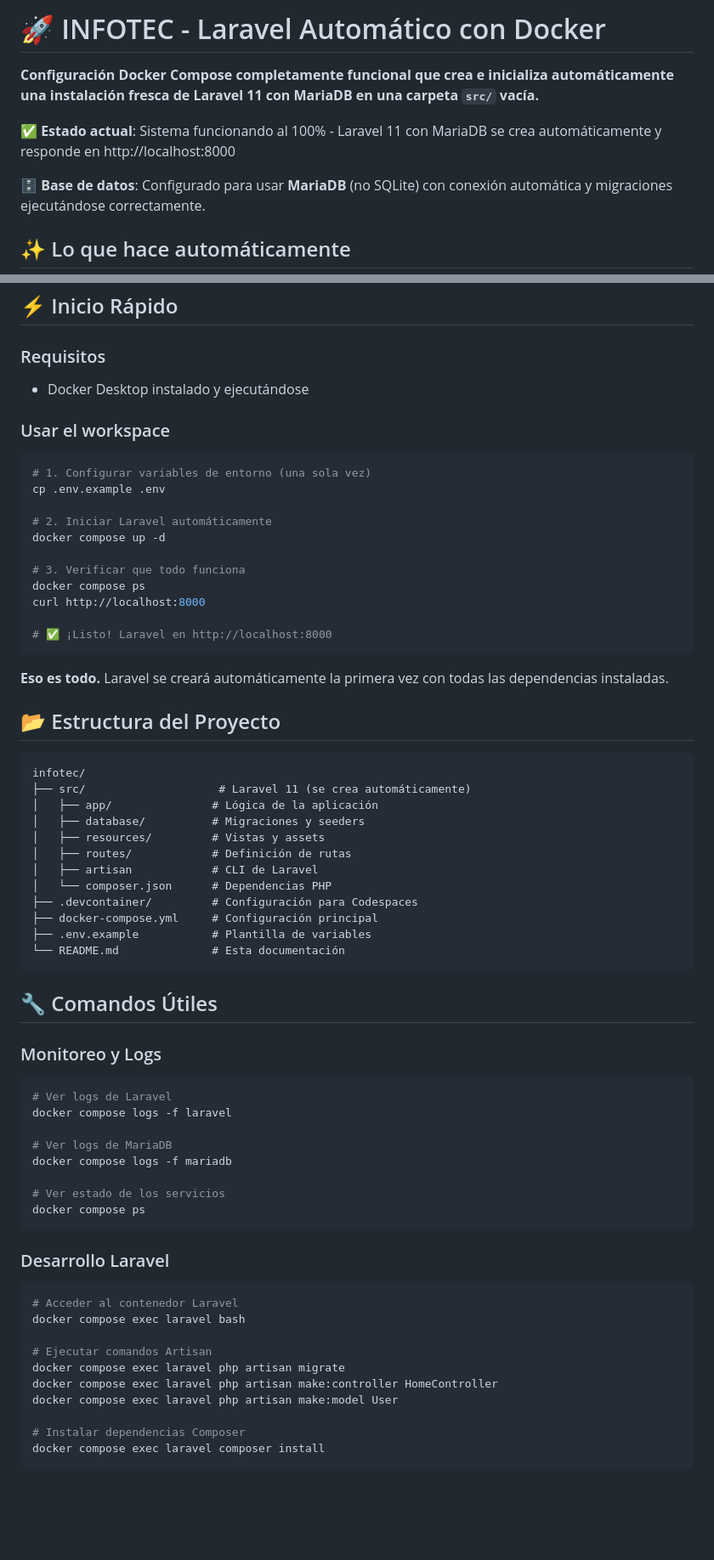
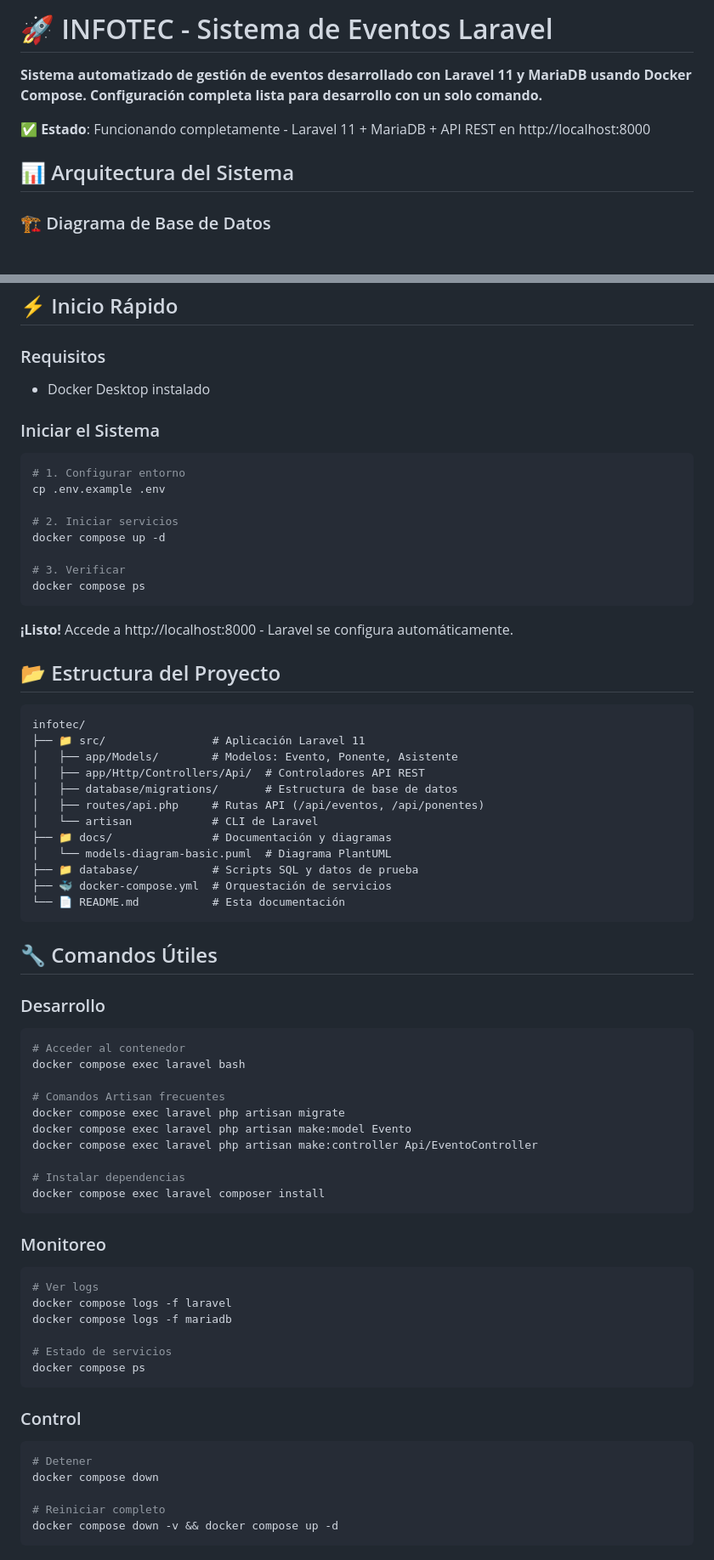
Before and after one commit to jefecame/infotec, a Markdown page: README.md, 2 parts joined by grey strips. Shown: that part at 85% size. Rendered like a GitHub page; blank space fills up the shorter version.

````diff
--- a/README.md
+++ b/README.md
@@ -1,10 +1,10 @@
-# 🚀 INFOTEC - Laravel Automático con Docker
+# 🚀 INFOTEC - Sistema de Eventos Laravel
 
-**Configuración Docker Compose completamente funcional que crea e inicializa automáticamente una instalación fresca de Laravel 11 con MariaDB en una carpeta `src/` vacía.**
+**Sistema automatizado de gestión de eventos desarrollado con Laravel 11 y MariaDB usando Docker Compose. Configuración completa lista para desarrollo con un solo comando.**
 
-✅ **Estado actual**: Sistema funcionando al 100% - Laravel 11 con MariaDB se crea automáticamente y responde en http://localhost:8000
+✅ **Estado**: Funcionando completamente - Laravel 11 + MariaDB + API REST en http://localhost:8000
 
-🗄️ **Base de datos**: Configurado para usar **MariaDB** (no SQLite) con conexión automática y migraciones ejecutándose correctamente.
+## 📊 Arquitectura del Sistema
 
-## ✨ Lo que hace automáticamente
+### 🏗️ Diagrama de Base de Datos
 
@@ -19,68 +31,72 @@
 ## ⚡ Inicio Rápido
 
 ### Requisitos
-- Docker Desktop instalado y ejecutándose
+- Docker Desktop instalado
 
-### Usar el workspace
+### Iniciar el Sistema
 
 ```bash
-# 1. Configurar variables de entorno (una sola vez)
+# 1. Configurar entorno
 cp .env.example .env
 
-# 2. Iniciar Laravel automáticamente
+# 2. Iniciar servicios
 docker compose up -d
 
-# 3. Verificar que todo funciona
+# 3. Verificar
 docker compose ps
-curl http://localhost:8000
-
-# ✅ ¡Listo! Laravel en http://localhost:8000
 ```
 
-**Eso es todo.** Laravel se creará automáticamente la primera vez con todas las dependencias instaladas.
+**¡Listo!** Accede a http://localhost:8000 - Laravel se configura automáticamente.
 
 ## 📂 Estructura del Proyecto
 
 ```
 infotec/
-├── src/                    # Laravel 11 (se crea automáticamente)
-│   ├── app/               # Lógica de la aplicación
-│   ├── database/          # Migraciones y seeders
-│   ├── resources/         # Vistas y assets
-│   ├── routes/            # Definición de rutas
-│   ├── artisan            # CLI de Laravel
-│   └── composer.json      # Dependencias PHP
-├── .devcontainer/         # Configuración para Codespaces
-├── docker-compose.yml     # Configuración principal
-├── .env.example           # Plantilla de variables
-└── README.md              # Esta documentación
+├── 📁 src/                # Aplicación Laravel 11
+│   ├── app/Models/        # Modelos: Evento, Ponente, Asistente
+│   ├── app/Http/Controllers/Api/  # Controladores API REST
+│   ├── database/migrations/       # Estructura de base de datos
+│   ├── routes/api.php     # Rutas API (/api/eventos, /api/ponentes)
+│   └── artisan            # CLI de Laravel
+├── 📁 docs/               # Documentación y diagramas
+│   └── models-diagram-basic.puml  # Diagrama PlantUML
+├── 📁 database/           # Scripts SQL y datos de prueba
+├── 🐳 docker-compose.yml  # Orquestación de servicios
+└── 📄 README.md           # Esta documentación
 ```
 
 ## 🔧 Comandos Útiles
 
-### Monitoreo y Logs
+### Desarrollo
 ```bash
-# Ver logs de Laravel
+# Acceder al contenedor
+docker compose exec laravel bash
+
+# Comandos Artisan frecuentes
+docker compose exec laravel php artisan migrate
+docker compose exec laravel php artisan make:model Evento
+docker compose exec laravel php artisan make:controller Api/EventoController
+
+# Instalar dependencias
+docker compose exec laravel composer install
+```
+
+### Monitoreo
+```bash
+# Ver logs
 docker compose logs -f laravel
-
-# Ver logs de MariaDB
 docker compose logs -f mariadb
 
-# Ver estado de los servicios
+# Estado de servicios
 docker compose ps
 ```
 
-### Desarrollo Laravel
+### Control
 ```bash
-# Acceder al contenedor Laravel
-docker compose exec laravel bash
+# Detener
+docker compose down
 
-# Ejecutar comandos Artisan
-docker compose exec laravel php artisan migrate
-docker compose exec laravel php artisan make:controller HomeController
-docker compose exec laravel php artisan make:model User
-
-# Instalar dependencias Composer
-docker compose exec laravel composer install
+# Reiniciar completo
+docker compose down -v && docker compose up -d
 ```
 
````
Also changed, not shown: other parts of README.md (+83 -117 lines).
